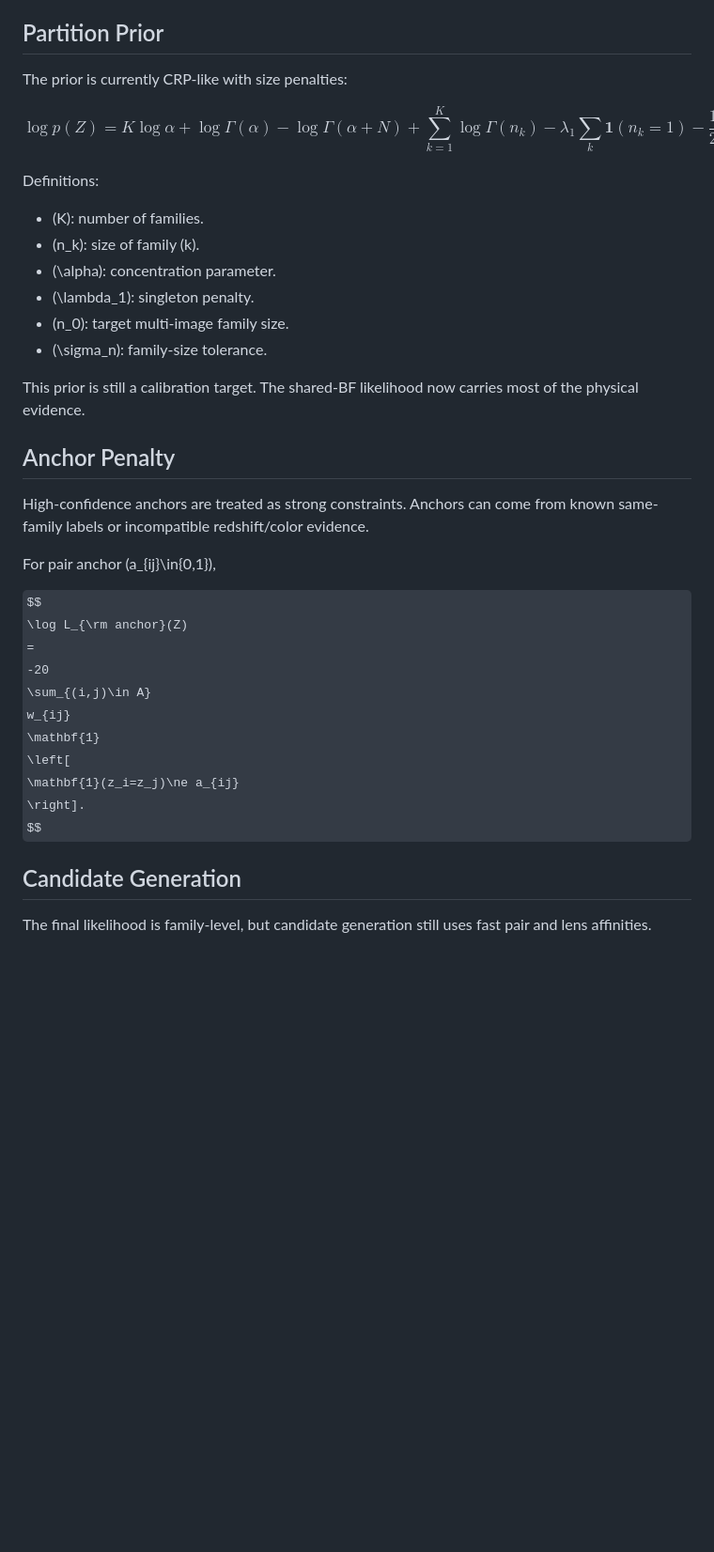
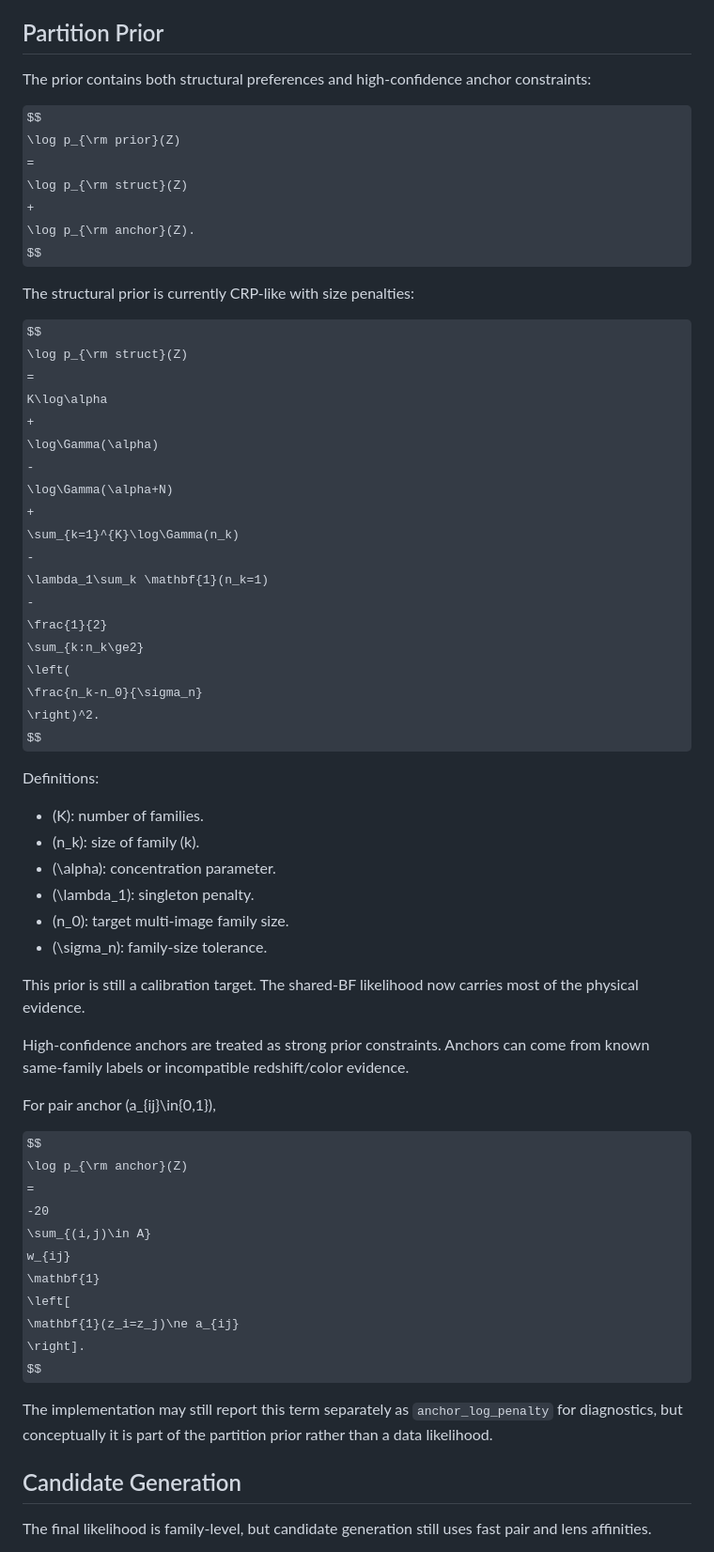
Before and after one commit to dutra/lenscluster, a Markdown page: docs/probabilistic_family_assignment.md, the part around one of its changes. Shown at 94% size. Drawn GitHub-style; some formulas as TeX source; blank space fills up the shorter version.

Commit message:
Clarify partition prior in family assignment docs

```diff
--- a/docs/probabilistic_family_assignment.md
+++ b/docs/probabilistic_family_assignment.md
@@ -247,10 +245,20 @@ The fast path precomputes:
 
 ## Partition Prior
 
-The prior is currently CRP-like with size penalties:
+The prior contains both structural preferences and high-confidence anchor constraints:
 
 $$
-\log p(Z)
+\log p_{\rm prior}(Z)
+=
+\log p_{\rm struct}(Z)
++
+\log p_{\rm anchor}(Z).
+$$
+
+The structural prior is currently CRP-like with size penalties:
+
+$$
+\log p_{\rm struct}(Z)
 =
 K\log\alpha
 +
@@ -280,14 +288,12 @@ Definitions:
 
 This prior is still a calibration target. The shared-BF likelihood now carries most of the physical evidence.
 
-## Anchor Penalty
-
-High-confidence anchors are treated as strong constraints. Anchors can come from known same-family labels or incompatible redshift/color evidence.
+High-confidence anchors are treated as strong prior constraints. Anchors can come from known same-family labels or incompatible redshift/color evidence.
 
 For pair anchor \(a_{ij}\in\{0,1\}\),
 
 $$
-\log L_{\rm anchor}(Z)
+\log p_{\rm anchor}(Z)
 =
 -20
 \sum_{(i,j)\in A}
@@ -297,6 +303,8 @@ w_{ij}
 \mathbf{1}(z_i=z_j)\ne a_{ij}
 \right].
 $$
+
+The implementation may still report this term separately as `anchor_log_penalty` for diagnostics, but conceptually it is part of the partition prior rather than a data likelihood.
 
 ## Candidate Generation
 
```
Also changed, not shown: other parts of docs/probabilistic_family_assignment.md (+3 -9 lines).
